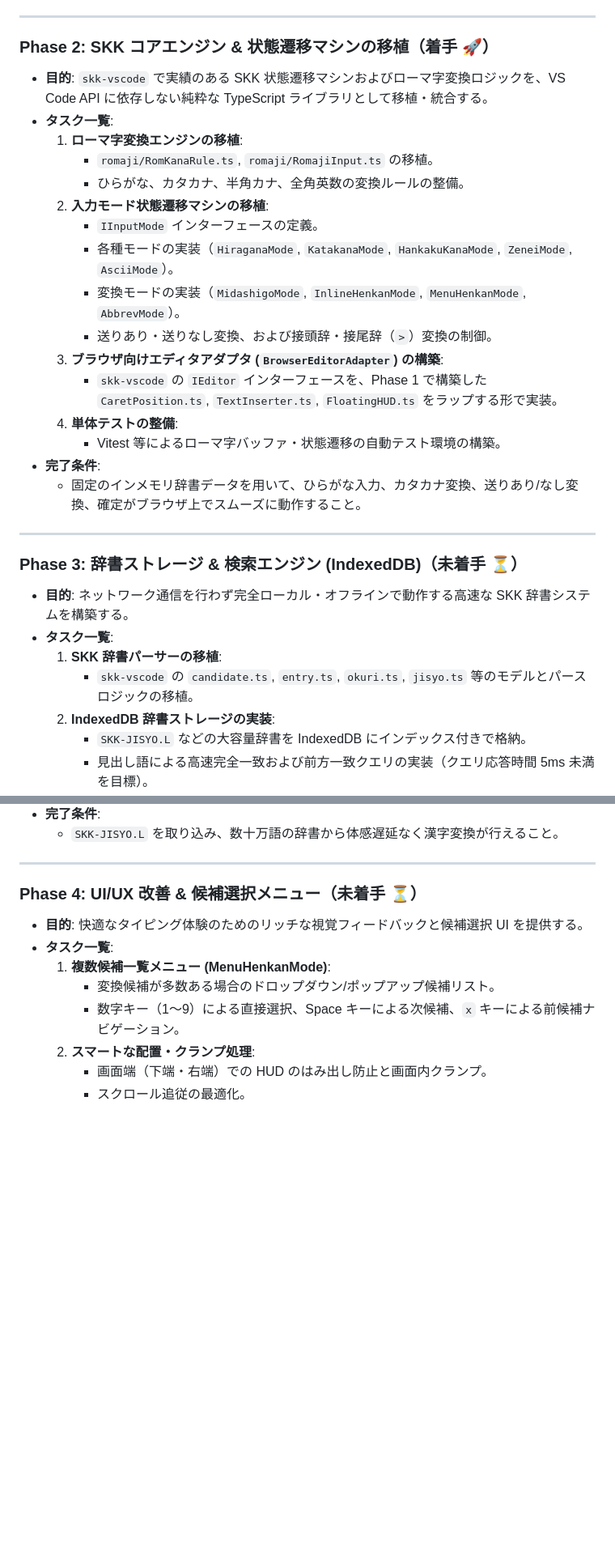
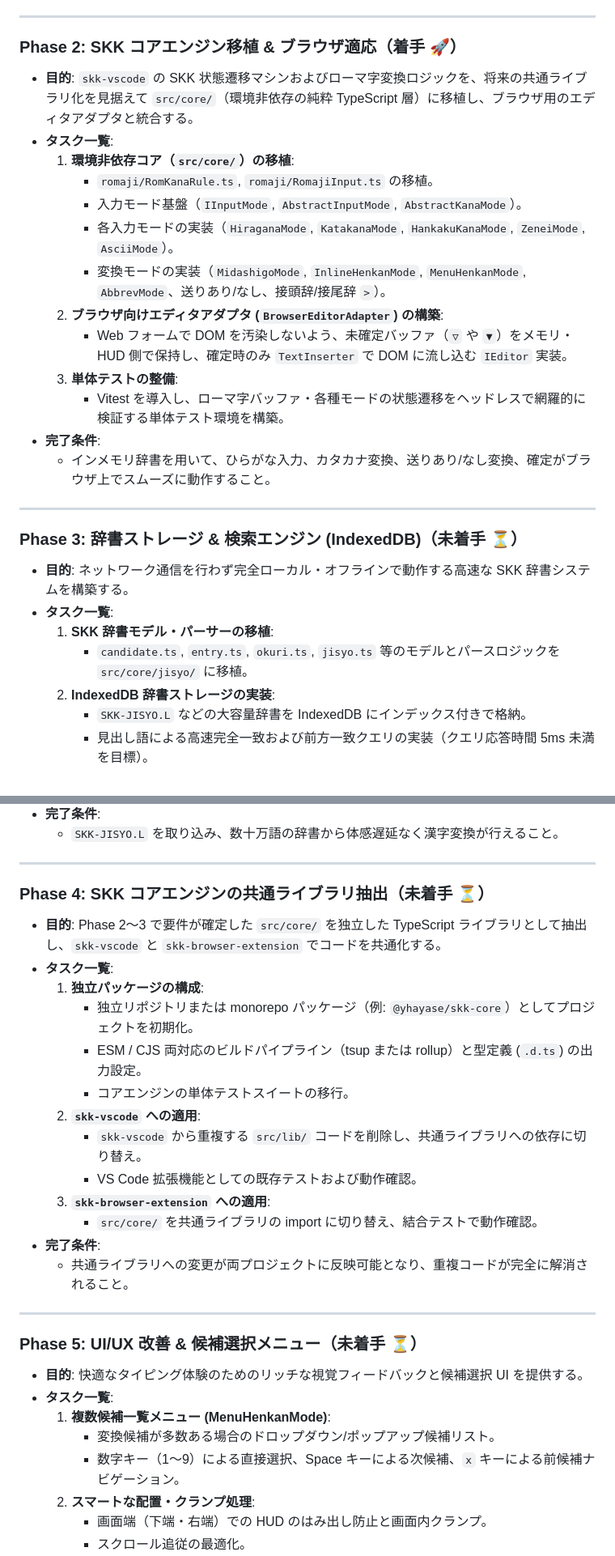
Before and after one commit to yhayase/HerissonSKK-browser, a Markdown page: docs/roadmap.md, 2 parts joined by grey strips. Shown at 81% size. GitHub-like rendering; blank space fills up the shorter version.

Commit message:
docs: ロードマップにコアエンジンの共通ライブラリ化方針とPhase 4を追加
- 移植先行・後からライブラリ抽出の方針を「コアエンジン抽出・共通化方針」として明記しました
- Phase 2〜3 でブラウザ適応と辞書モデルを固めた後、Phase 4 で共通ライブラリ（@yhayase/skk-core 等）として切り出す計画に更新しました

Co-Authored-By: Gemini 3.8 Flash <noreply@google.com>

```diff
--- a/docs/roadmap.md
+++ b/docs/roadmap.md
@@ -36,24 +61,21 @@
 
 ---
 
-### Phase 2: SKK コアエンジン & 状態遷移マシンの移植（着手 🚀）
+### Phase 2: SKK コアエンジン移植 & ブラウザ適応（着手 🚀）
 
-- **目的**: `skk-vscode` で実績のある SKK 状態遷移マシンおよびローマ字変換ロジックを、VS Code API に依存しない純粋な TypeScript ライブラリとして移植・統合する。
+- **目的**: `skk-vscode` の SKK 状態遷移マシンおよびローマ字変換ロジックを、将来の共通ライブラリ化を見据えて `src/core/`（環境非依存の純粋 TypeScript 層）に移植し、ブラウザ用のエディタアダプタと統合する。
 - **タスク一覧**:
-  1. **ローマ字変換エンジンの移植**:
+  1. **環境非依存コア（`src/core/`）の移植**:
      - `romaji/RomKanaRule.ts`, `romaji/RomajiInput.ts` の移植。
-     - ひらがな、カタカナ、半角カナ、全角英数の変換ルールの整備。
-  2. **入力モード状態遷移マシンの移植**:
-     - `IInputMode` インターフェースの定義。
-     - 各種モードの実装（`HiraganaMode`, `KatakanaMode`, `HankakuKanaMode`, `ZeneiMode`, `AsciiMode`）。
-     - 変換モードの実装（`MidashigoMode`, `InlineHenkanMode`, `MenuHenkanMode`, `AbbrevMode`）。
-     - 送りあり・送りなし変換、および接頭辞・接尾辞（`>`）変換の制御。
-  3. **ブラウザ向けエディタアダプタ (`BrowserEditorAdapter`) の構築**:
-     - `skk-vscode` の `IEditor` インターフェースを、Phase 1 で構築した `CaretPosition.ts`, `TextInserter.ts`, `FloatingHUD.ts` をラップする形で実装。
-  4. **単体テストの整備**:
-     - Vitest 等によるローマ字バッファ・状態遷移の自動テスト環境の構築。
+     - 入力モード基盤（`IInputMode`, `AbstractInputMode`, `AbstractKanaMode`）。
+     - 各入力モードの実装（`HiraganaMode`, `KatakanaMode`, `HankakuKanaMode`, `ZeneiMode`, `AsciiMode`）。
+     - 変換モードの実装（`MidashigoMode`, `InlineHenkanMode`, `MenuHenkanMode`, `AbbrevMode`、送りあり/なし、接頭辞/接尾辞 `>`）。
+  2. **ブラウザ向けエディタアダプタ (`BrowserEditorAdapter`) の構築**:
+     - Web フォームで DOM を汚染しないよう、未確定バッファ（`▽` や `▼`）をメモリ・HUD 側で保持し、確定時のみ `TextInserter` で DOM に流し込む `IEditor` 実装。
+  3. **単体テストの整備**:
+     - Vitest を導入し、ローマ字バッファ・各種モードの状態遷移をヘッドレスで網羅的に検証する単体テスト環境を構築。
 - **完了条件**:
-  - 固定のインメモリ辞書データを用いて、ひらがな入力、カタカナ変換、送りあり/なし変換、確定がブラウザ上でスムーズに動作すること。
+  - インメモリ辞書を用いて、ひらがな入力、カタカナ変換、送りあり/なし変換、確定がブラウザ上でスムーズに動作すること。
 
 ---
 
@@ -61,8 +83,8 @@
 
 - **目的**: ネットワーク通信を行わず完全ローカル・オフラインで動作する高速な SKK 辞書システムを構築する。
 - **タスク一覧**:
-  1. **SKK 辞書パーサーの移植**:
-     - `skk-vscode` の `candidate.ts`, `entry.ts`, `okuri.ts`, `jisyo.ts` 等のモデルとパースロジックの移植。
+  1. **SKK 辞書モデル・パーサーの移植**:
+     - `candidate.ts`, `entry.ts`, `okuri.ts`, `jisyo.ts` 等のモデルとパースロジックを `src/core/jisyo/` に移植。
   2. **IndexedDB 辞書ストレージの実装**:
      - `SKK-JISYO.L` などの大容量辞書を IndexedDB にインデックス付きで格納。
      - 見出し語による高速完全一致および前方一致クエリの実装（クエリ応答時間 5ms 未満を目標）。
@@ -76,7 +98,25 @@
 
 ---
 
-### Phase 4: UI/UX 改善 & 候補選択メニュー（未着手 ⏳）
+### Phase 4: SKK コアエンジンの共通ライブラリ抽出（未着手 ⏳）
+
+- **目的**: Phase 2〜3 で要件が確定した `src/core/` を独立した TypeScript ライブラリとして抽出し、`skk-vscode` と `skk-browser-extension` でコードを共通化する。
+- **タスク一覧**:
+  1. **独立パッケージの構成**:
+     - 独立リポジトリまたは monorepo パッケージ（例: `@yhayase/skk-core`）としてプロジェクトを初期化。
+     - ESM / CJS 両対応のビルドパイプライン（tsup または rollup）と型定義 (`.d.ts`) の出力設定。
+     - コアエンジンの単体テストスイートの移行。
+  2. **`skk-vscode` への適用**:
+     - `skk-vscode` から重複する `src/lib/` コードを削除し、共通ライブラリへの依存に切り替え。
+     - VS Code 拡張機能としての既存テストおよび動作確認。
+  3. **`skk-browser-extension` への適用**:
+     - `src/core/` を共通ライブラリの import に切り替え、結合テストで動作確認。
+- **完了条件**:
+  - 共通ライブラリへの変更が両プロジェクトに反映可能となり、重複コードが完全に解消されること。
+
+---
+
+### Phase 5: UI/UX 改善 & 候補選択メニュー（未着手 ⏳）
 
 - **目的**: 快適なタイピング体験のためのリッチな視覚フィードバックと候補選択 UI を提供する。
 - **タスク一覧**:
```
Also changed, not shown: other parts of docs/roadmap.md (+30 -5 lines).
